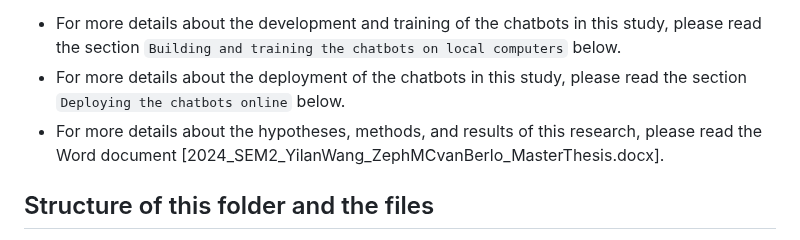
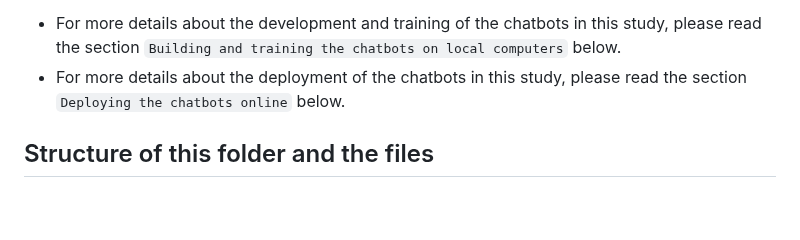
Before and after one commit to AlessiaWang/Chatterbot_Project, a Markdown page: README.md, the part around the change. Drawn GitHub-style; blank space fills up the shorter version.

```diff
--- a/README.md
+++ b/README.md
@@ -30,7 +30,6 @@ Due to the properties of `Chatterbot`, the chatbots used in this study were unab
 
 - For more details about the development and training of the chatbots in this study, please read the section `Building and training the chatbots on local computers` below.
 - For more details about the deployment of the chatbots in this study, please read the section `Deploying the chatbots online` below.
-- For more details about the hypotheses, methods, and results of this research, please read the Word document [2024_SEM2_YilanWang_ZephMCvanBerlo_MasterThesis.docx].
 
 ## Structure of this folder and the files
 
```
